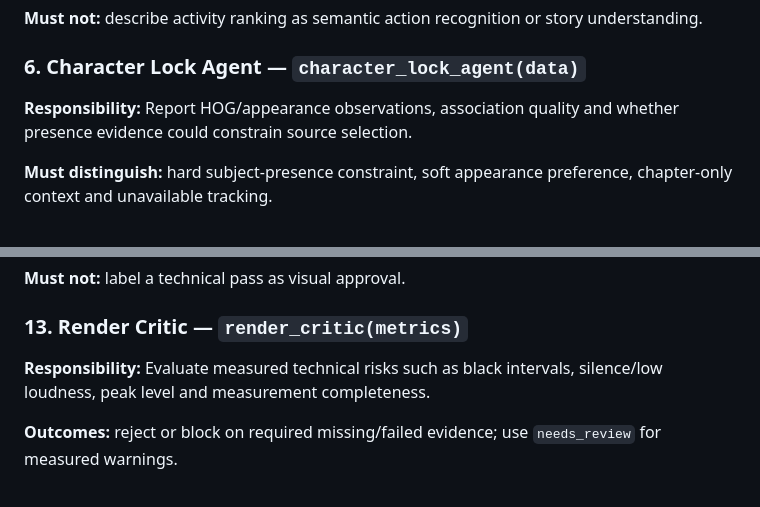
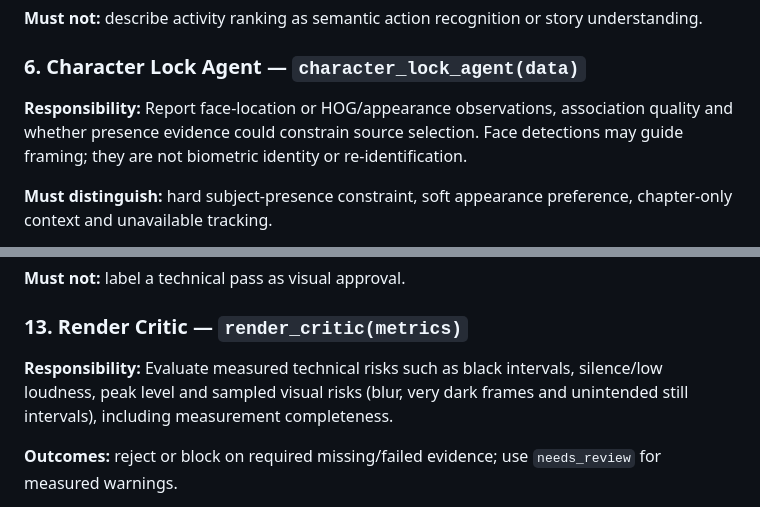
Before and after one commit to laylasauce712-ctrl/Heyaa, a Markdown page: docs/agent-contracts.md, 2 parts joined by grey strips. Rendered like a GitHub page.

Commit message:
docs: update CPU analysis and face tracking contracts

```diff
--- a/docs/agent-contracts.md
+++ b/docs/agent-contracts.md
@@ -59,7 +59,7 @@ No stage may report a measurement it did not receive or compute. A status of `ne
 **Must not:** describe activity ranking as semantic action recognition or story understanding.
 
 ### 6. Character Lock Agent — `character_lock_agent(data)`
-**Responsibility:** Report HOG/appearance observations, association quality and whether presence evidence could constrain source selection.
+**Responsibility:** Report face-location or HOG/appearance observations, association quality and whether presence evidence could constrain source selection. Face detections may guide framing; they are not biometric identity or re-identification.
 
 **Must distinguish:** hard subject-presence constraint, soft appearance preference, chapter-only context and unavailable tracking.
 
@@ -106,7 +106,7 @@ No stage may report a measurement it did not receive or compute. A status of `ne
 **Must not:** label a technical pass as visual approval.
 
 ### 13. Render Critic — `render_critic(metrics)`
-**Responsibility:** Evaluate measured technical risks such as black intervals, silence/low loudness, peak level and measurement completeness.
+**Responsibility:** Evaluate measured technical risks such as black intervals, silence/low loudness, peak level and sampled visual risks (blur, very dark frames and unintended still intervals), including measurement completeness.
 
 **Outcomes:** reject or block on required missing/failed evidence; use `needs_review` for measured warnings.
 
```
